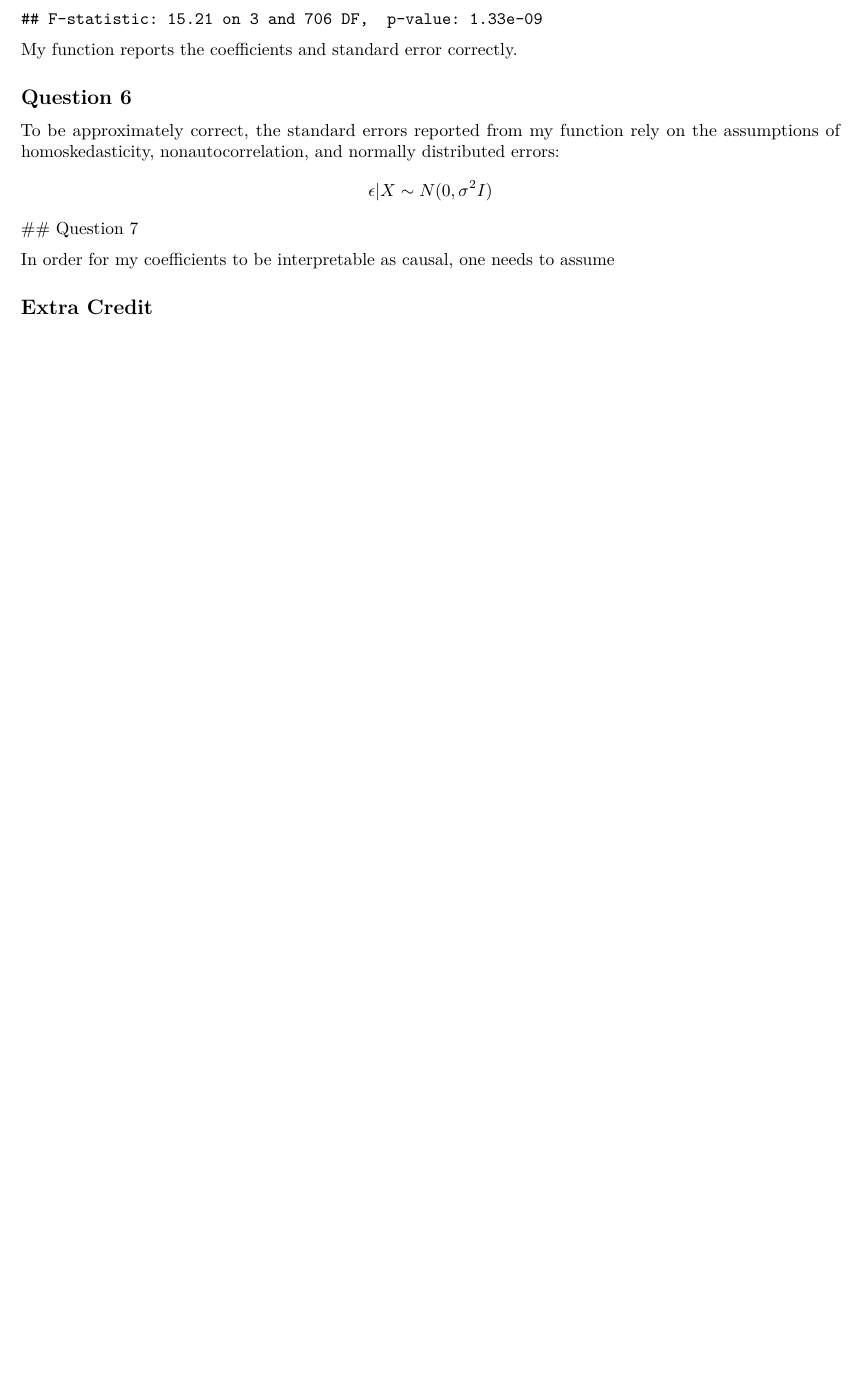
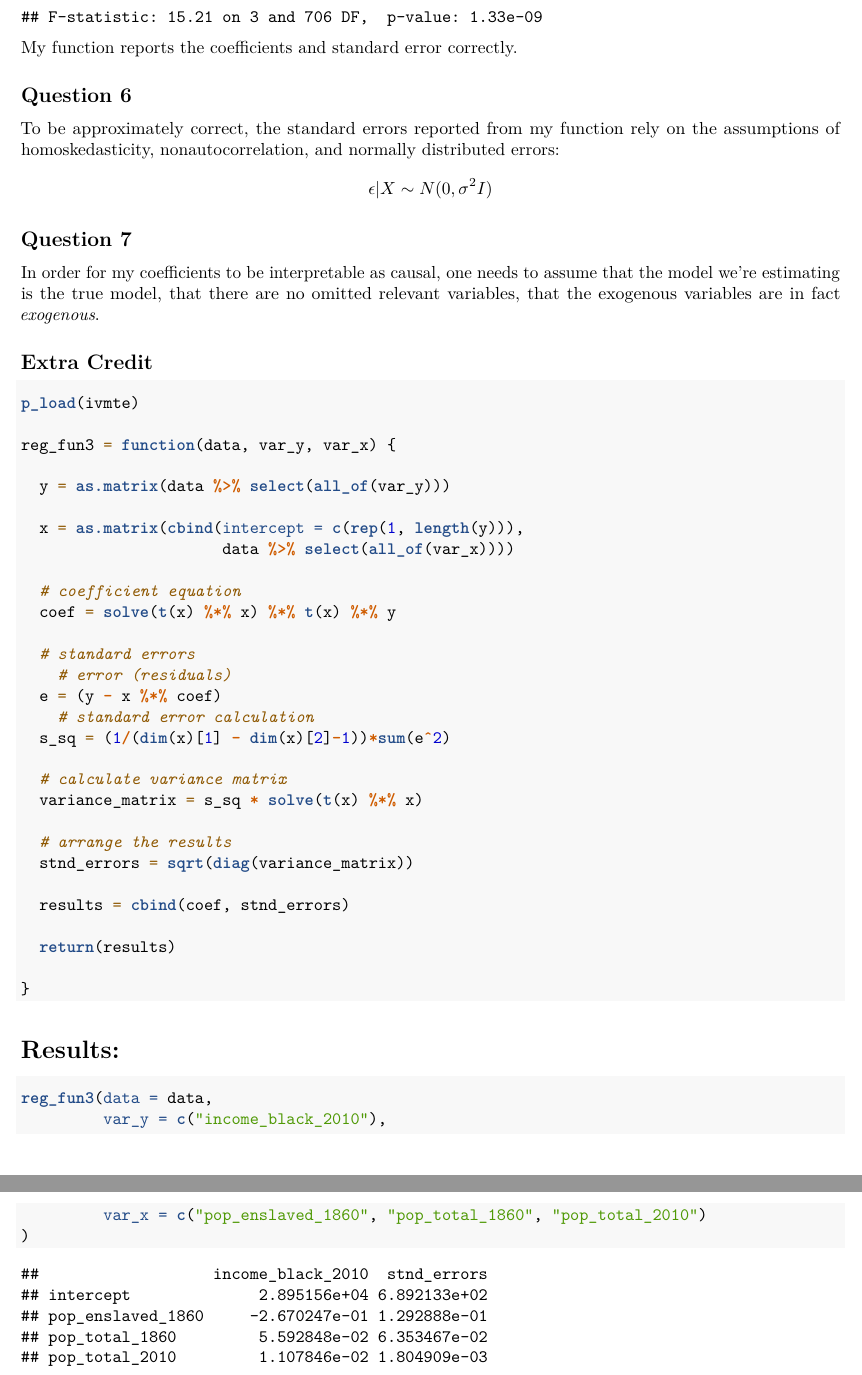
Before and after one commit to ojetton/Econometrics-Spring-22, an R Markdown document (Problem-Set-1-Jetton.Rmd): part of page 3 of 3 before the commit and two parts of pages 3 and 4 of 4 after it, the two joined at a grey line, cut so that both start at the same text, the shorter picture padded with empty space. Rendered offline with R 4.5, knitr and Pandoc, then LaTeX, with nearby package versions.

Commit message:
Tentatively Done

````diff
--- a/Problem-Set-1-Jetton.Rmd
+++ b/Problem-Set-1-Jetton.Rmd
@@ -115,11 +115,54 @@ My function reports the coefficients and standard error correctly.
 
 To be approximately correct, the standard errors reported from my function rely on the assumptions of homoskedasticity, nonautocorrelation, and normally distributed errors:
 $$ \epsilon | X \sim N(0, \sigma^2 I) $$
+
 ## Question 7
 
-In order for my coefficients to be interpretable as causal, one needs to assume
-
+In order for my coefficients to be interpretable as causal, one needs to assume that the model we're estimating is the true model, that there are no omitted relevant variables, that the exogenous variables are in fact *exogenous*.
 
 
 
 ## Extra Credit
+
+```{r Extra Credit}
+
+p_load(ivmte)
+
+reg_fun3 = function(data, var_y, var_x) {
+
+  y = as.matrix(data %>% select(all_of(var_y)))
+
+  x = as.matrix(cbind(intercept = c(rep(1, length(y))),
+                      data %>% select(all_of(var_x))))
+
+  # coefficient equation
+  coef = solve(t(x) %*% x) %*% t(x) %*% y
+
+  # standard errors
+    # error (residuals)
+  e = (y - x %*% coef)
+    # standard error calculation
+  s_sq = (1/(dim(x)[1] - dim(x)[2]-1))*sum(e^2)
+
+  # calculate variance matrix
+  variance_matrix = s_sq * solve(t(x) %*% x)
+
+  # arrange the results
+  stnd_errors = sqrt(diag(variance_matrix))
+
+  results = cbind(coef, stnd_errors)
+
+  return(results)
+
+}
+```
+
+# Results:
+
+```{r Extra Credit Results}
+reg_fun3(data = data,
+         var_y = c("income_black_2010"),
+         var_x = c("pop_enslaved_1860", "pop_total_1860", "pop_total_2010")
+)
+
+```
````
Also changed, not shown: Problem-Set-1-Jetton.pdf, 7 other files.
